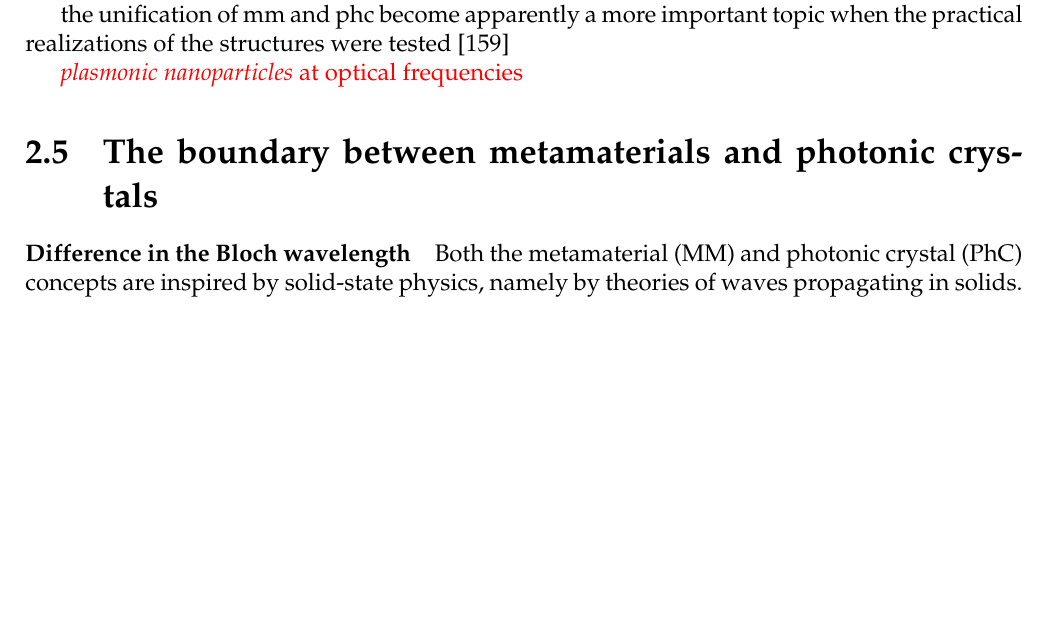
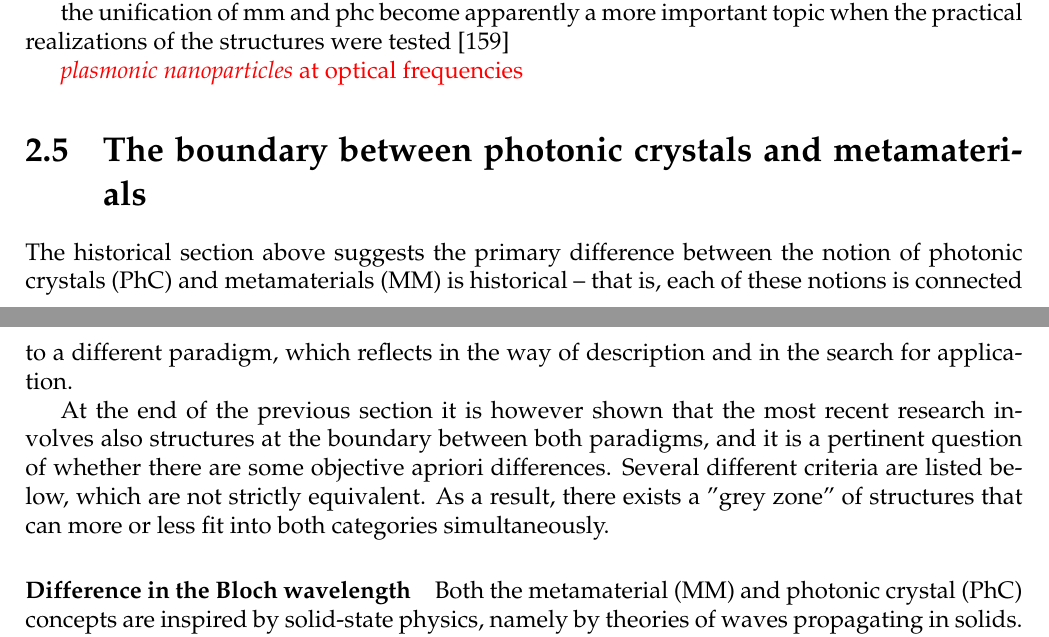
Before and after one commit to FilipDominec/thesis, a LaTeX thesis (t.tex, which reads theory.tex): part of page 54 of 151 before the commit and two parts of pages 54 and 55 of 151 after it, the two joined at a grey line, cut so that both start at the same text, the shorter picture padded with empty space. Compiled offline with pdfLaTeX.

Commit message:
start diff-mmphc

```diff
--- a/theory.tex
+++ b/theory.tex
@@ -1276,7 +1276,11 @@ the unification of mm and phc become apparently a more important topic when the
 
 
 
-\section{The boundary between metamaterials and photonic crystals}
+\section{The boundary between photonic crystals and metamaterials}
+The historical section above suggests the primary difference between the notion of photonic crystals (PhC) and metamaterials (MM) is historical -- that is, each of these notions is connected to a different paradigm, which reflects in the way of description and in the search for application.
+
+At the end of the previous section it is however shown that the most recent research involves also structures at the boundary between both paradigms, and it is a pertinent question of whether there are some objective apriori differences. Several different criteria are listed below, which are not strictly equivalent. As a result, there exists a "grey zone" of structures that can more or less fit into both categories  simultaneously.
+
 \paragraph{Difference in the Bloch wavelength}%{{{
 Both the metamaterial (MM) and photonic crystal (PhC) concepts are inspired by solid-state physics, namely by theories of waves propagating in solids. The fundamental difference between these is historical - metamaterials are related to \textit{optical waves} propagating in the quasi-homogeneous crystal lattice, whereas the theory of photonic crystals was developed on the basis of \textit{electron waves} in the crystal lattice. The difference between electrons in solids and optical photons is in that the electron wavelength is similar to the inter-atomic distance ($\approx 10^{-10}$ m), demanding the use of the Bloch theorem, whereas the wavelength of light is four order of magnitude larger and the medium.
 %are in the scale (inter-atomic distances are in the order of $10^{-10}$ m, while in electromagnetic structures, the cell dimensions usually range from $10^{-2}$ to $10^{-7}$ m.
```
Also changed, not shown: theory.tex (6 more changed lines).
